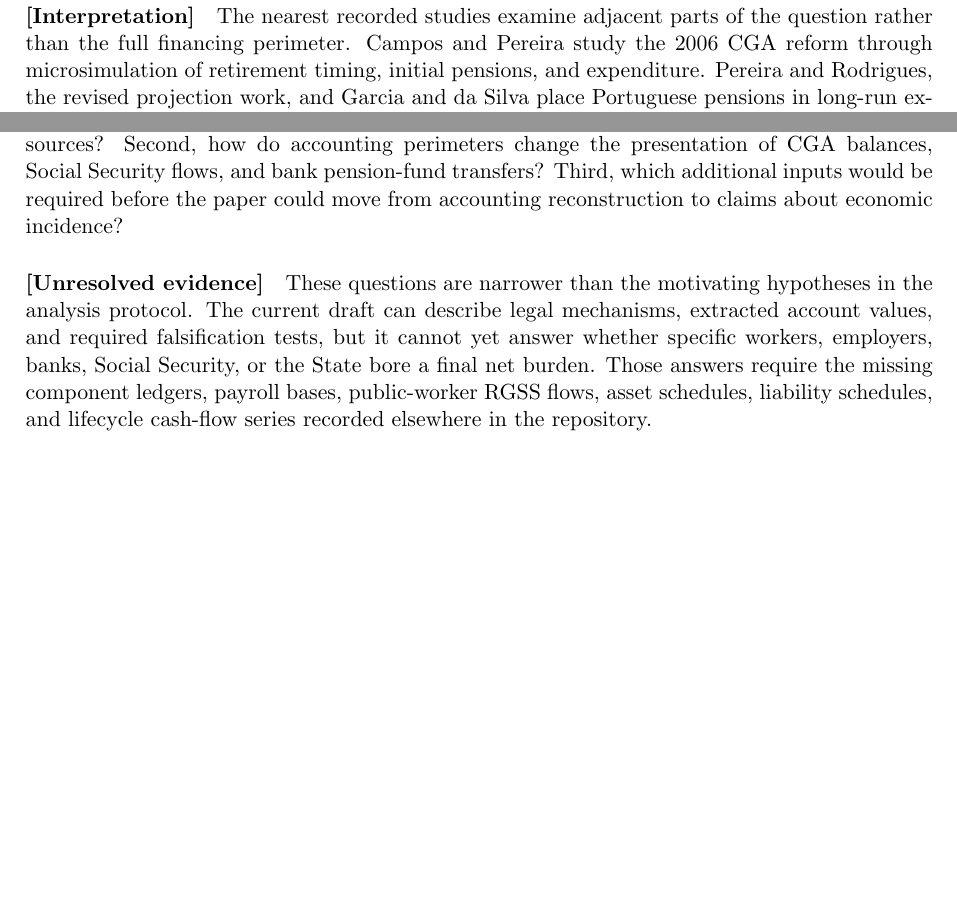
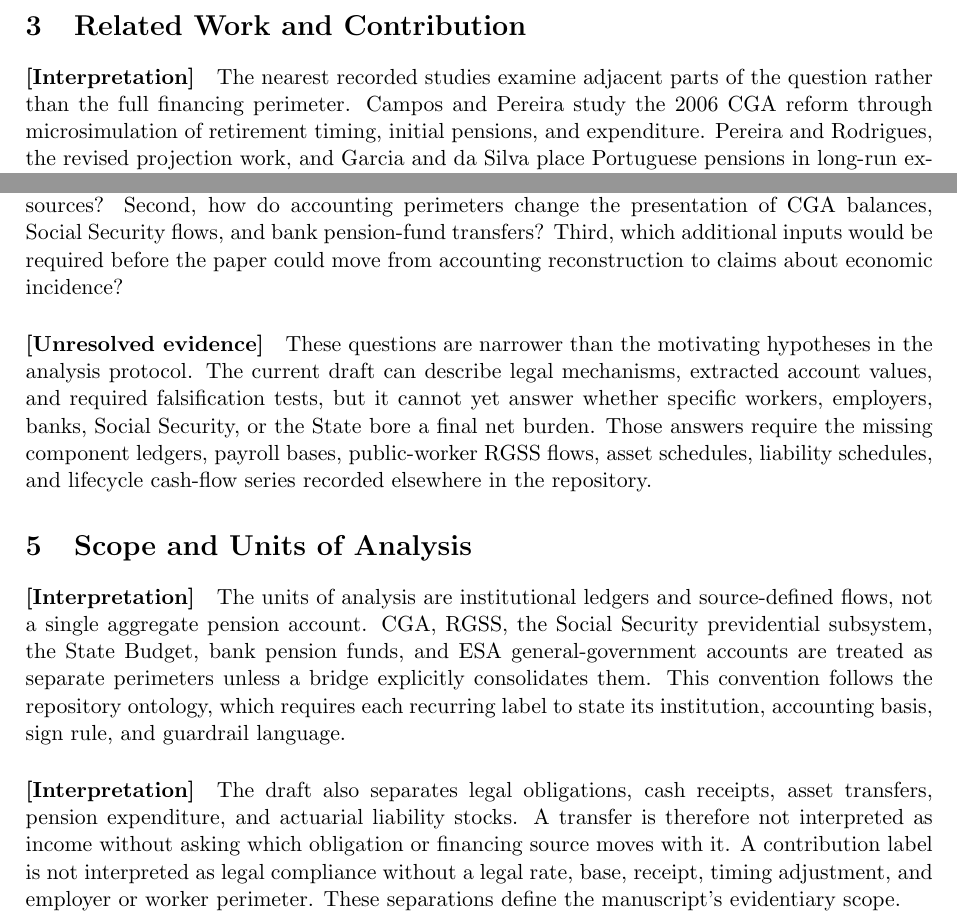
Before and after one commit to DiogoRibeiro7/portugal-public-pension-financing, a LaTeX paper (paper/manuscript.tex): two parts of page 2 of 5, joined at a grey line, cut at the place of the change, the shorter picture padded with empty space. Compiled offline with pdfLaTeX.

Commit message:
Add manuscript scope section

```diff
--- a/paper/manuscript.tex
+++ b/paper/manuscript.tex
@@ -40,6 +40,13 @@ The manuscript is organized around three bounded questions. First, which legal o
 
 \paragraph{[Unresolved evidence]}
 These questions are narrower than the motivating hypotheses in the analysis protocol. The current draft can describe legal mechanisms, extracted account values, and required falsification tests, but it cannot yet answer whether specific workers, employers, banks, Social Security, or the State bore a final net burden. Those answers require the missing component ledgers, payroll bases, public-worker RGSS flows, asset schedules, liability schedules, and lifecycle cash-flow series recorded elsewhere in the repository.
+
+\section{Scope and Units of Analysis}
+\paragraph{[Interpretation]}
+The units of analysis are institutional ledgers and source-defined flows, not a single aggregate pension account. CGA, RGSS, the Social Security previdential subsystem, the State Budget, bank pension funds, and ESA general-government accounts are treated as separate perimeters unless a bridge explicitly consolidates them. This convention follows the repository ontology, which requires each recurring label to state its institution, accounting basis, sign rule, and guardrail language.
+
+\paragraph{[Interpretation]}
+The draft also separates legal obligations, cash receipts, asset transfers, pension expenditure, and actuarial liability stocks. A transfer is therefore not interpreted as income without asking which obligation or financing source moves with it. A contribution label is not interpreted as legal compliance without a legal rate, base, receipt, timing adjustment, and employer or worker perimeter. These separations define the manuscript's evidentiary scope.
 
 \section{Institutional Architecture}
 \paragraph{[Legal fact]}
```
Also changed, not shown: docs/execution/18_manuscript-draft.md (+1 -0 lines), evidence/manuscript_section_boundaries.csv (+1 -0 lines), paper/manuscript.pdf, 2 other files.
